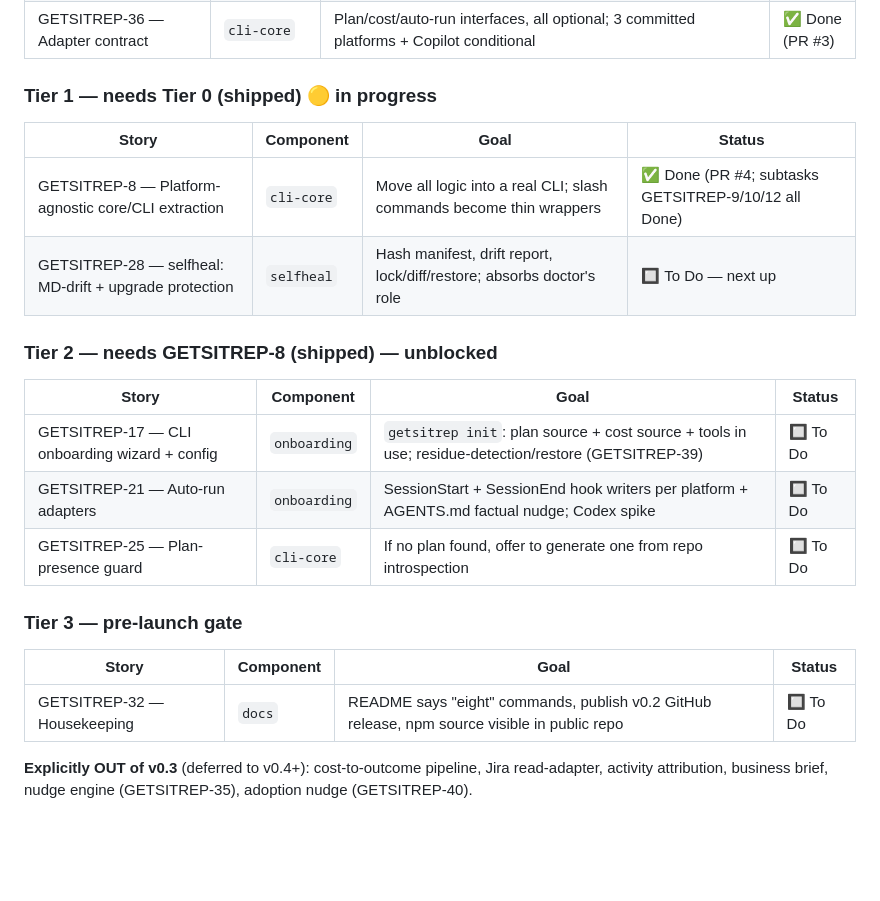
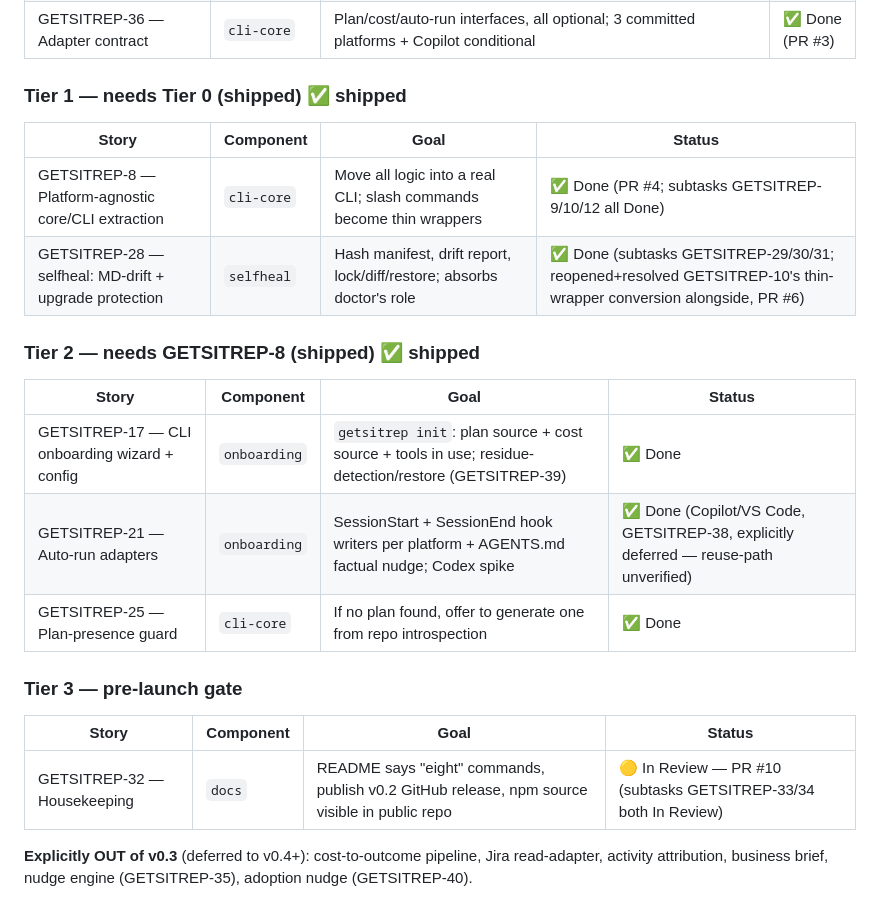
Before and after one commit to viitorohit/sitrep, a Markdown page: sitrep/PROJECT_PLAN.md, the part around one of its changes. GitHub-like rendering; blank space fills up the shorter version.

```diff
--- a/sitrep/PROJECT_PLAN.md
+++ b/sitrep/PROJECT_PLAN.md
@@ -73,26 +73,26 @@ sitrep is the operations, cost, and continuity layer for AI-assisted development
 | GETSITREP-13 — Refresh command MDs, canon per signed audit | `commands` | 9 − pulse − doctor + dashboard (relocated from root) = 8. Audit (2026-07-02) found doctor≈selfheal duplicate + misplaced dashboard.md. Binding spec: Command MD Audit (Confluence) → mirrored to `docs/specs/command-canon.md`. | ✅ Done (PR #1) |
 | GETSITREP-36 — Adapter contract | `cli-core` | Plan/cost/auto-run interfaces, all optional; 3 committed platforms + Copilot conditional | ✅ Done (PR #3) |
 
-### Tier 1 — needs Tier 0 (shipped) 🟡 in progress
+### Tier 1 — needs Tier 0 (shipped) ✅ shipped
 
 | Story | Component | Goal | Status |
 |---|---|---|---|
 | GETSITREP-8 — Platform-agnostic core/CLI extraction | `cli-core` | Move all logic into a real CLI; slash commands become thin wrappers | ✅ Done (PR #4; subtasks GETSITREP-9/10/12 all Done) |
-| GETSITREP-28 — selfheal: MD-drift + upgrade protection | `selfheal` | Hash manifest, drift report, lock/diff/restore; absorbs doctor's role | 🔲 To Do — next up |
+| GETSITREP-28 — selfheal: MD-drift + upgrade protection | `selfheal` | Hash manifest, drift report, lock/diff/restore; absorbs doctor's role | ✅ Done (subtasks GETSITREP-29/30/31; reopened+resolved GETSITREP-10's thin-wrapper conversion alongside, PR #6) |
 
-### Tier 2 — needs GETSITREP-8 (shipped) — unblocked
+### Tier 2 — needs GETSITREP-8 (shipped) ✅ shipped
 
 | Story | Component | Goal | Status |
 |---|---|---|---|
-| GETSITREP-17 — CLI onboarding wizard + config | `onboarding` | `getsitrep init`: plan source + cost source + tools in use; residue-detection/restore (GETSITREP-39) | 🔲 To Do |
-| GETSITREP-21 — Auto-run adapters | `onboarding` | SessionStart + SessionEnd hook writers per platform + AGENTS.md factual nudge; Codex spike | 🔲 To Do |
-| GETSITREP-25 — Plan-presence guard | `cli-core` | If no plan found, offer to generate one from repo introspection | 🔲 To Do |
+| GETSITREP-17 — CLI onboarding wizard + config | `onboarding` | `getsitrep init`: plan source + cost source + tools in use; residue-detection/restore (GETSITREP-39) | ✅ Done |
+| GETSITREP-21 — Auto-run adapters | `onboarding` | SessionStart + SessionEnd hook writers per platform + AGENTS.md factual nudge; Codex spike | ✅ Done (Copilot/VS Code, GETSITREP-38, explicitly deferred — reuse-path unverified) |
+| GETSITREP-25 — Plan-presence guard | `cli-core` | If no plan found, offer to generate one from repo introspection | ✅ Done |
 
 ### Tier 3 — pre-launch gate
 
 | Story | Component | Goal | Status |
 |---|---|---|---|
-| GETSITREP-32 — Housekeeping | `docs` | README says "eight" commands, publish v0.2 GitHub release, npm source visible in public repo | 🔲 To Do |
+| GETSITREP-32 — Housekeeping | `docs` | README says "eight" commands, publish v0.2 GitHub release, npm source visible in public repo | 🟡 In Review — PR #10 (subtasks GETSITREP-33/34 both In Review) |
 
 **Explicitly OUT of v0.3** (deferred to v0.4+): cost-to-outcome pipeline, Jira read-adapter, activity attribution, business brief, nudge engine (GETSITREP-35), adoption nudge (GETSITREP-40).
 
```
Also changed, not shown: other parts of sitrep/PROJECT_PLAN.md (+1 -1 lines), sitrep/STATUS_REPORT.md (+12 -9 lines).
